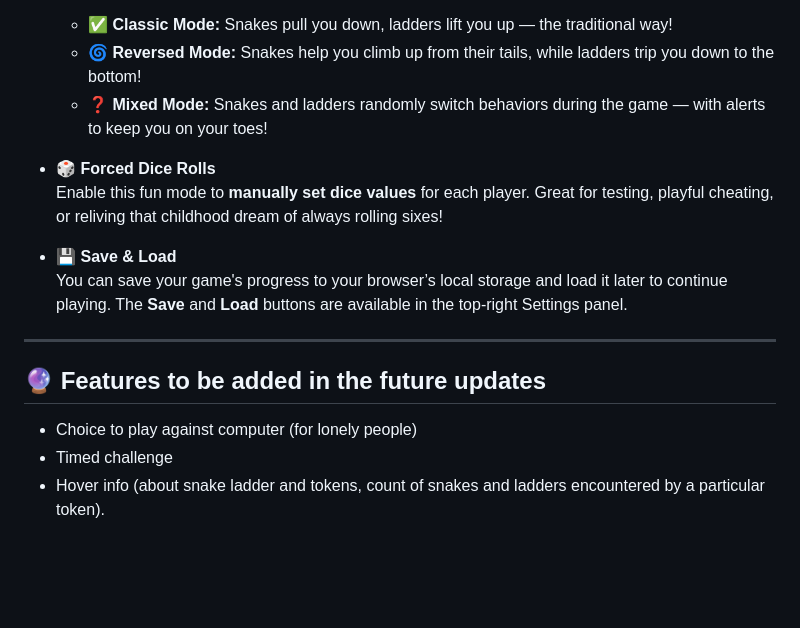
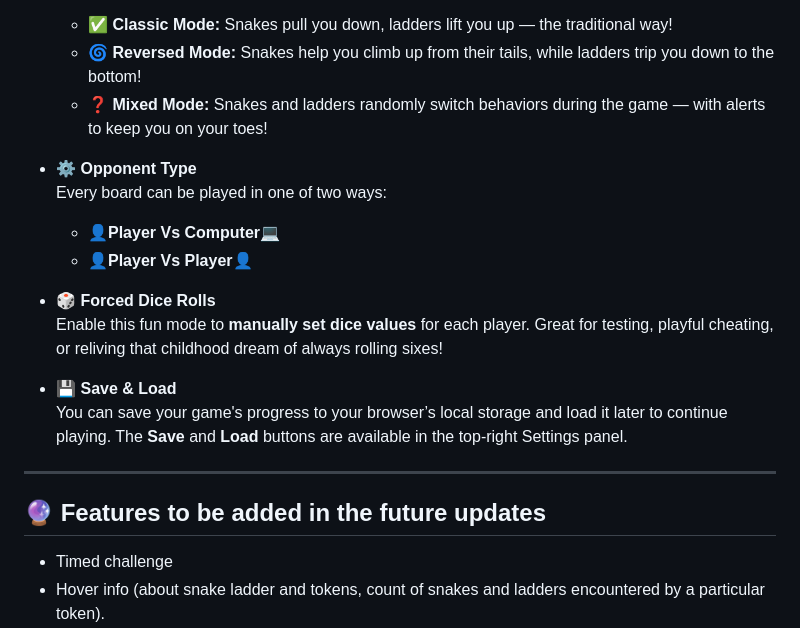
Before and after one commit to anuragmishra-creates/Game, a Markdown page: README.md, the part around the change. Drawn GitHub-style; blank space fills up the shorter version.

Commit message:
Update README.md
Updated the changes made in features

```diff
--- a/README.md
+++ b/README.md
@@ -28,6 +28,12 @@ This version of Snake & Ladder includes several gameplay and visual enhancements
   - 🌀 **Reversed Mode:** Snakes help you climb up from their tails, while ladders trip you down to the bottom!
   - ❓ **Mixed Mode:** Snakes and ladders randomly switch behaviors during the game — with alerts to keep you on your toes!
 
+- ⚙️ **Opponent Type**
+  Every board can be played in one of two ways:
+
+  - **👤Player Vs Computer💻**
+  - **👤Player Vs Player👤**
+
 - 🎲 **Forced Dice Rolls**
   Enable this fun mode to **manually set dice values** for each player. Great for testing, playful cheating, or reliving that childhood dream of always rolling sixes!
 
@@ -38,7 +44,6 @@ This version of Snake & Ladder includes several gameplay and visual enhancements
 
 ## 🔮  Features to be added in the future updates
 
-- Choice to play against computer (for lonely people)
 - Timed challenge
 - Hover info (about snake ladder and tokens, count of snakes and ladders encountered by a particular token).
 - Game stats at the end of each game
```
